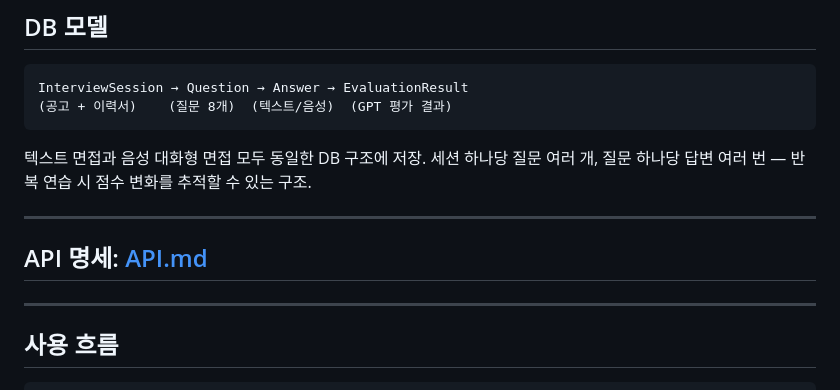
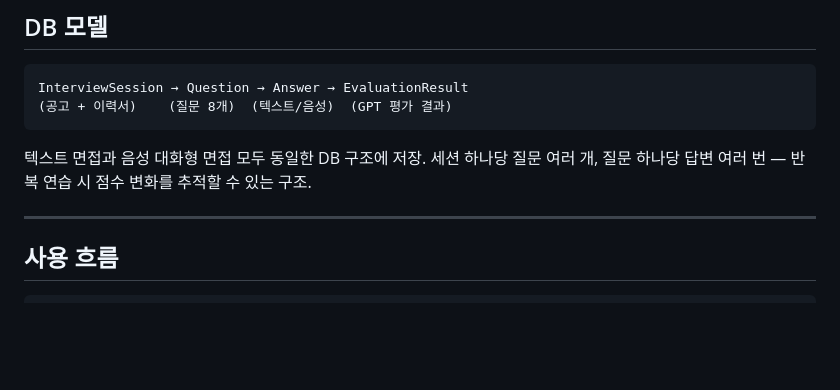
Before and after one commit to HyeonBin0118/ai-career-assistant, a Markdown page: README.md, the part around the change. Drawn GitHub-style; blank space fills up the shorter version.

````diff
--- a/README.md
+++ b/README.md
@@ -115,10 +115,6 @@ InterviewSession → Question → Answer → EvaluationResult
 ```
 
 텍스트 면접과 음성 대화형 면접 모두 동일한 DB 구조에 저장. 세션 하나당 질문 여러 개, 질문 하나당 답변 여러 번 — 반복 연습 시 점수 변화를 추적할 수 있는 구조.
-
----
-
-## API 명세: [API.md](./API.md)
 
 ---
 
````
